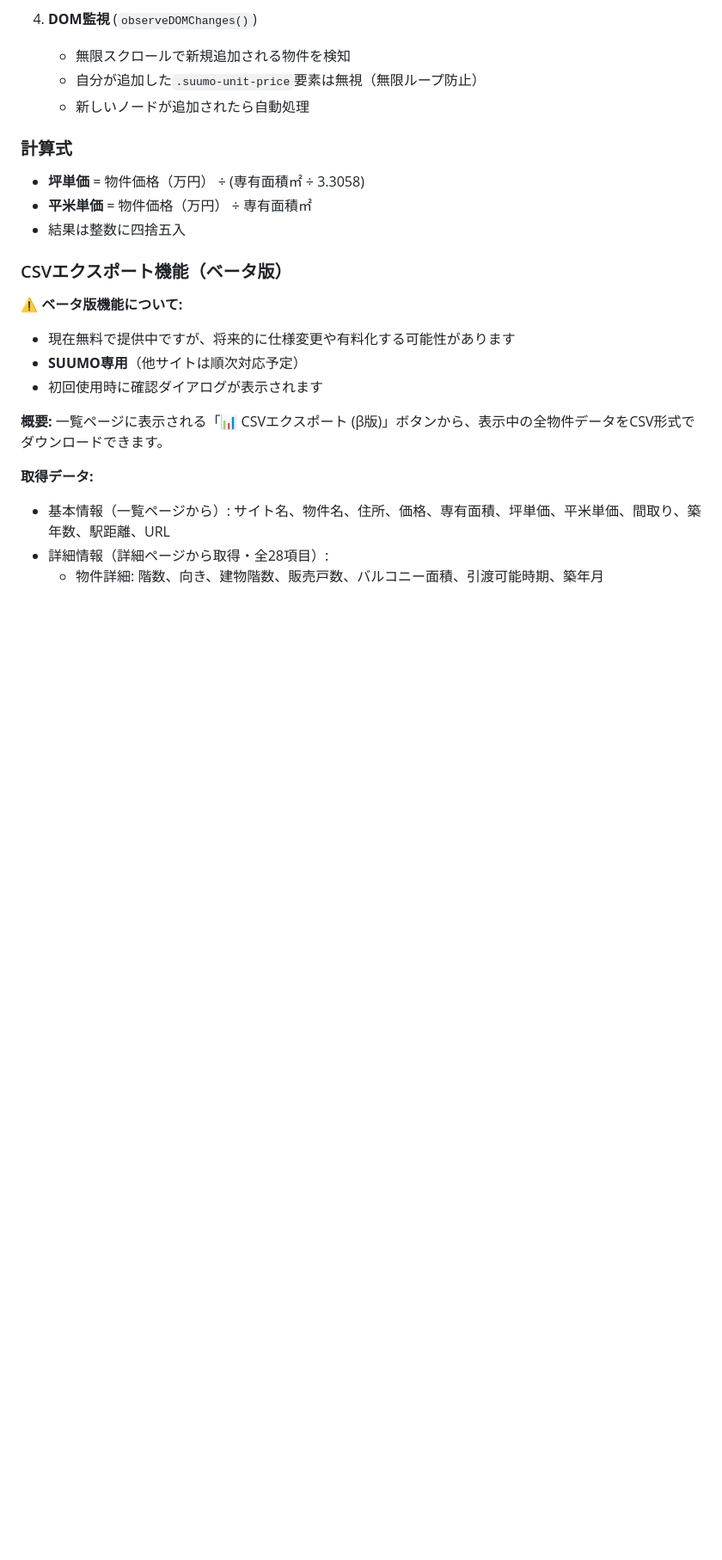
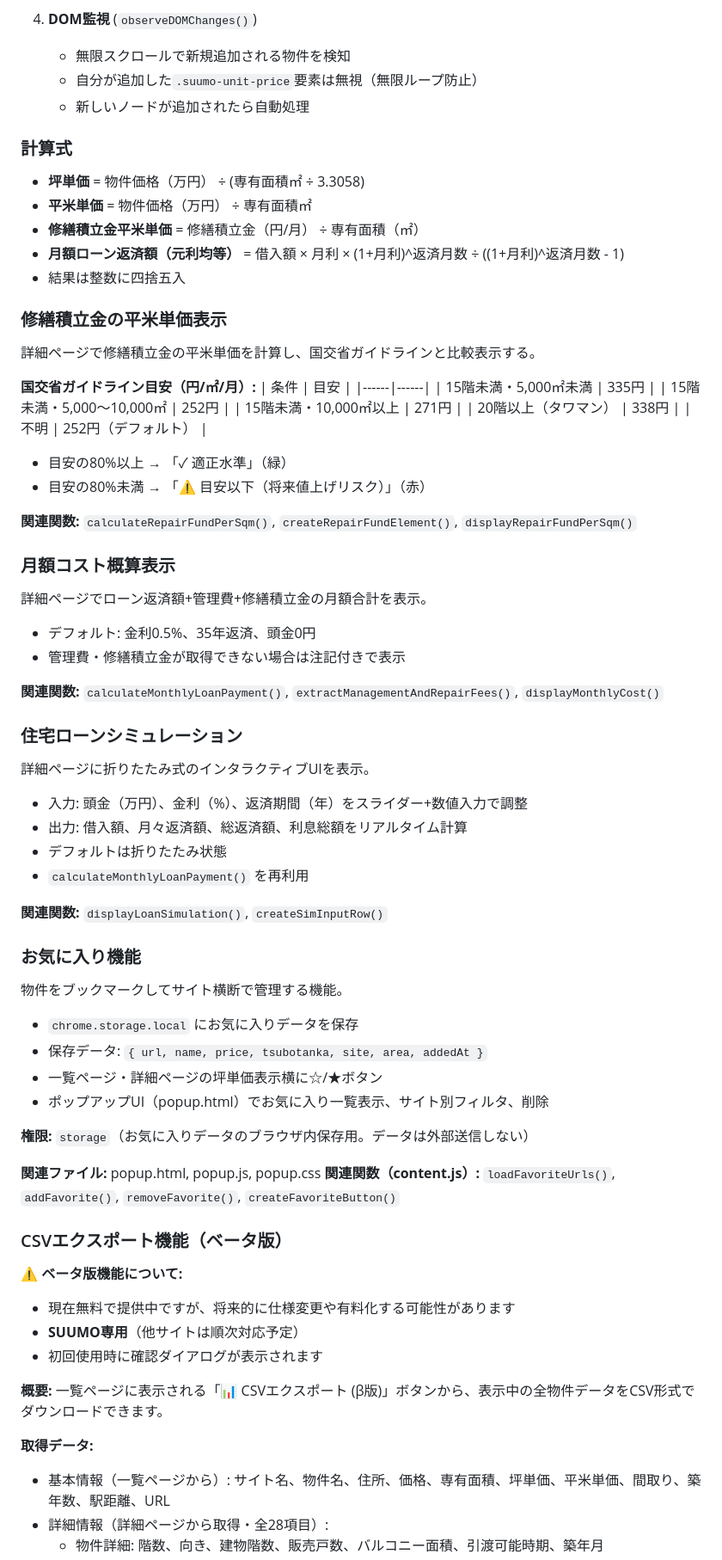
Before and after one commit to okuo/fudosan-tanka-viewer, a Markdown page: CLAUDE.md, the part around one of its changes. Shown at 86% size. Rendered like a GitHub page; blank space fills up the shorter version.

Commit message:
docs: CLAUDE.mdに新機能4つの説明を追加
Co-Authored-By: Claude Opus 4.6 <noreply@anthropic.com>

```diff
--- a/CLAUDE.md
+++ b/CLAUDE.md
@@ -116,7 +123,61 @@ fudosan-tanka-viewer/
 
 - **坪単価** = 物件価格（万円） ÷ (専有面積㎡ ÷ 3.3058)
 - **平米単価** = 物件価格（万円） ÷ 専有面積㎡
+- **修繕積立金平米単価** = 修繕積立金（円/月） ÷ 専有面積（㎡）
+- **月額ローン返済額（元利均等）** = 借入額 × 月利 × (1+月利)^返済月数 ÷ ((1+月利)^返済月数 - 1)
 - 結果は整数に四捨五入
+
+### 修繕積立金の平米単価表示
+
+詳細ページで修繕積立金の平米単価を計算し、国交省ガイドラインと比較表示する。
+
+**国交省ガイドライン目安（円/㎡/月）:**
+| 条件 | 目安 |
+|------|------|
+| 15階未満・5,000㎡未満 | 335円 |
+| 15階未満・5,000〜10,000㎡ | 252円 |
+| 15階未満・10,000㎡以上 | 271円 |
+| 20階以上（タワマン） | 338円 |
+| 不明 | 252円（デフォルト） |
+
+- 目安の80%以上 → 「✓ 適正水準」（緑）
+- 目安の80%未満 → 「⚠ 目安以下（将来値上げリスク）」（赤）
+
+**関連関数:** `calculateRepairFundPerSqm()`, `createRepairFundElement()`, `displayRepairFundPerSqm()`
+
+### 月額コスト概算表示
+
+詳細ページでローン返済額+管理費+修繕積立金の月額合計を表示。
+
+- デフォルト: 金利0.5%、35年返済、頭金0円
+- 管理費・修繕積立金が取得できない場合は注記付きで表示
+
+**関連関数:** `calculateMonthlyLoanPayment()`, `extractManagementAndRepairFees()`, `displayMonthlyCost()`
+
+### 住宅ローンシミュレーション
+
+詳細ページに折りたたみ式のインタラクティブUIを表示。
+
+- 入力: 頭金（万円）、金利（%）、返済期間（年）をスライダー+数値入力で調整
+- 出力: 借入額、月々返済額、総返済額、利息総額をリアルタイム計算
+- デフォルトは折りたたみ状態
+- `calculateMonthlyLoanPayment()` を再利用
+
+**関連関数:** `displayLoanSimulation()`, `createSimInputRow()`
+
+### お気に入り機能
+
+物件をブックマークしてサイト横断で管理する機能。
+
+- `chrome.storage.local` にお気に入りデータを保存
+- 保存データ: `{ url, name, price, tsubotanka, site, area, addedAt }`
+- 一覧ページ・詳細ページの坪単価表示横に☆/★ボタン
+- ポップアップUI（popup.html）でお気に入り一覧表示、サイト別フィルタ、削除
+
+**権限:** `storage`（お気に入りデータのブラウザ内保存用。データは外部送信しない）
+
+**関連ファイル:** popup.html, popup.js, popup.css
+**関連関数（content.js）:** `loadFavoriteUrls()`, `addFavorite()`, `removeFavorite()`, `createFavoriteButton()`
 
 ### CSVエクスポート機能（ベータ版）
 
```
Also changed, not shown: other parts of CLAUDE.md (+7 -0 lines).
